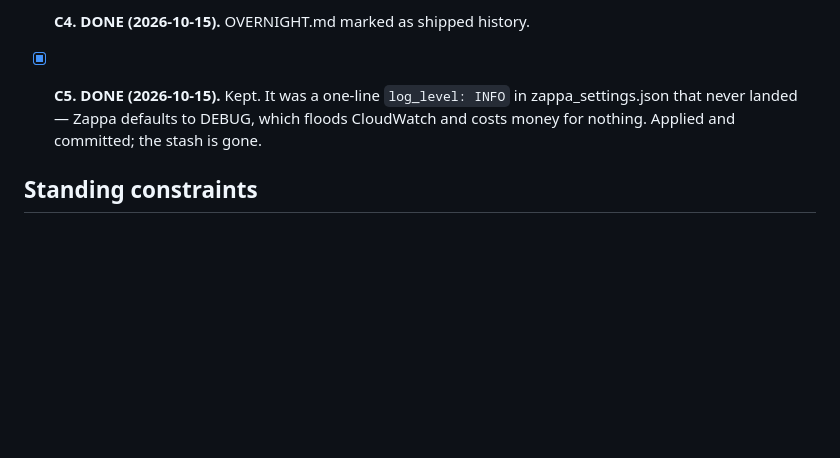
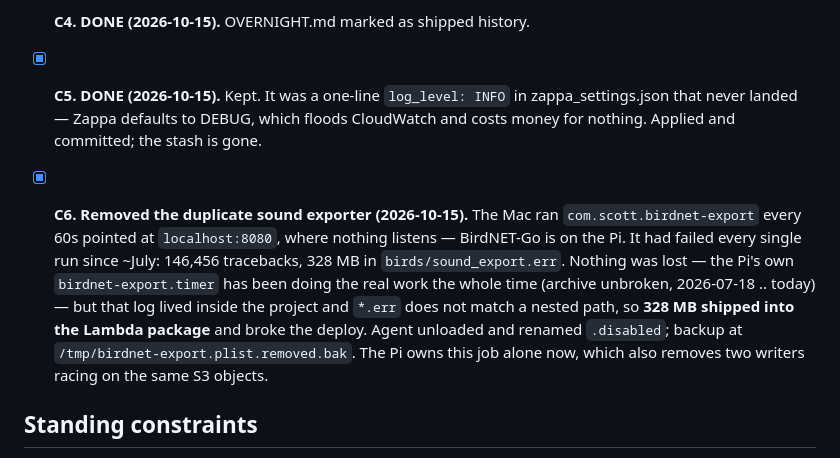
Before and after one commit to scottx611x/Website, a Markdown page: docs/ASKS.md, the part around the change. GitHub-like rendering; blank space fills up the shorter version.

Commit message:
Remove the duplicate sound exporter
The Mac ran its own birdnet-export agent every 60s against localhost:8080,
where nothing listens -- BirdNET-Go is on the Pi. Every run had failed since
roughly July: 146,456 tracebacks, 328 MB of log.

No data was lost; the Pi's birdnet-export.timer has been doing the real work
throughout and the archive is unbroken from 2026-07-18 to today. The damage was
indirect: the log sat inside the project, "*.err" does not match a nested path,
and 328 MB shipped into the Lambda package and broke the deploy.

Disabling it also ends two writers racing on the same S3 objects.

Co-Authored-By: Claude Opus 5 <noreply@anthropic.com>
Claude-Session: https://claude.ai/code/session_01U6kxS2Qwzd5WkvxAGTg5v4

```diff
--- a/docs/ASKS.md
+++ b/docs/ASKS.md
@@ -202,6 +202,18 @@ caught, 12/12 byte-verified before deleting 20 GB.
       floods CloudWatch and costs money for nothing. Applied and committed;
       the stash is gone.
 
+- [x] **C6. Removed the duplicate sound exporter (2026-10-15).** The Mac ran
+      `com.scott.birdnet-export` every 60s pointed at `localhost:8080`, where
+      nothing listens — BirdNET-Go is on the Pi. It had failed every single run
+      since ~July: 146,456 tracebacks, 328 MB in `birds/sound_export.err`.
+      Nothing was lost — the Pi's own `birdnet-export.timer` has been doing the
+      real work the whole time (archive unbroken, 2026-07-18 .. today) — but
+      that log lived inside the project and `*.err` does not match a nested
+      path, so **328 MB shipped into the Lambda package** and broke the deploy.
+      Agent unloaded and renamed `.disabled`; backup at
+      `/tmp/birdnet-export.plist.removed.bak`. The Pi owns this job alone now,
+      which also removes two writers racing on the same S3 objects.
+
 ## Standing constraints
 
 - **Never open a browser tab** — someone else uses this laptop. Visual checks go
```
